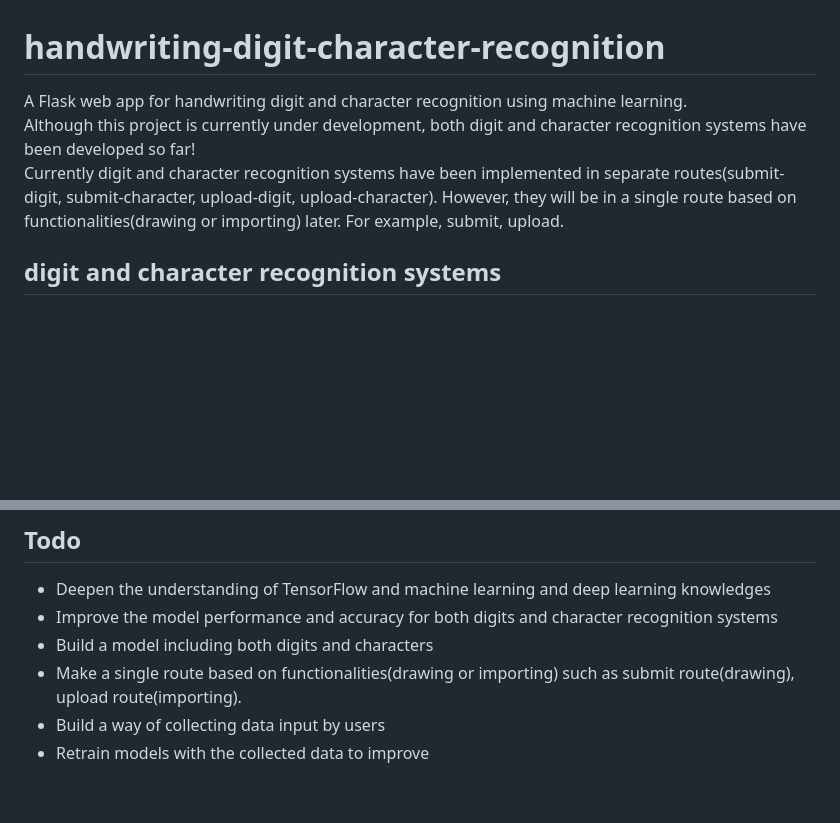
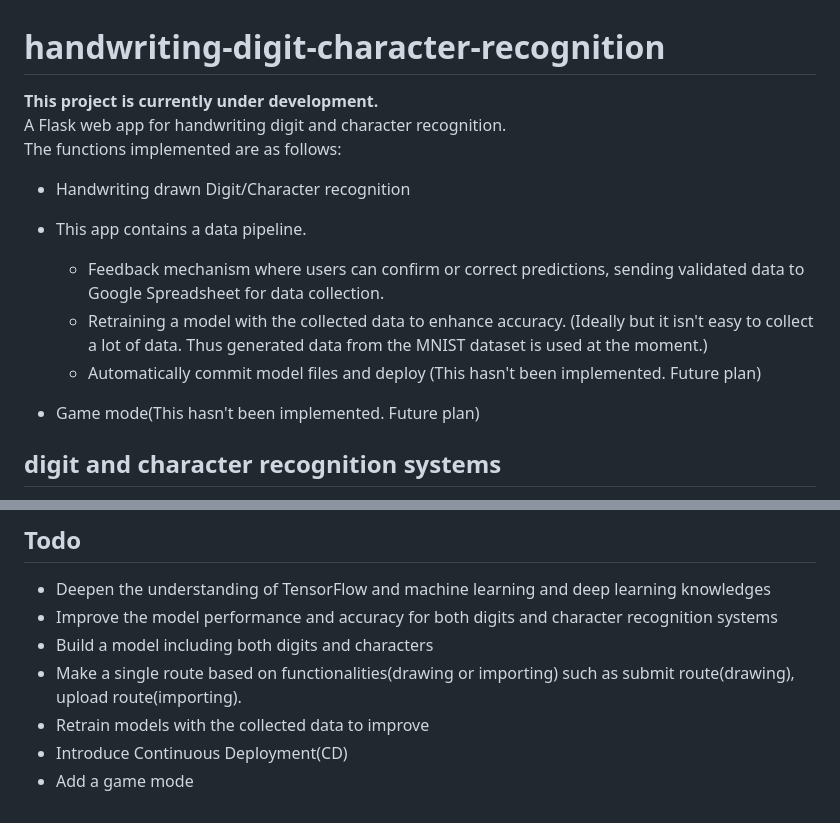
Before and after one commit to taka-rl/handwriting-digit-character-recognition, a Markdown page: README.md, 2 parts joined by grey strips. Rendered like a GitHub page; blank space fills up the shorter version.

```diff
--- a/README.md
+++ b/README.md
@@ -1,7 +1,15 @@
 # handwriting-digit-character-recognition
-A Flask web app for handwriting digit and character recognition using machine learning.
-Although this project is currently under development, both digit and character recognition systems have been developed so far!
-Currently digit and character recognition systems have been implemented in separate routes(submit-digit, submit-character, upload-digit, upload-character). However, they will be in a single route based on functionalities(drawing or importing) later. For example, submit, upload.
+**This project is currently under development.**
+A Flask web app for handwriting digit and character recognition.
+The functions implemented are as follows:
+- Handwriting drawn Digit/Character recognition
+- This app contains a data pipeline.
+  - Feedback mechanism where users can confirm or correct predictions, sending validated data to Google Spreadsheet for data
+  collection.
+  - Retraining a model with the collected data to enhance accuracy. (Ideally but it isn't easy to collect a lot of data. Thus generated data from the MNIST dataset is used at the moment.)
+  - Automatically commit model files and deploy (This hasn't been implemented. Future plan)
+
+- Game mode(This hasn't been implemented. Future plan)
 
 ## digit and character recognition systems
 There are two ways to predict, drawing or importing images.
@@ -98,5 +106,6 @@ If the data is sent properly, the following message shows up.
 - Improve the model performance and accuracy for both digits and character recognition systems
 - Build a model including both digits and characters
 - Make a single route based on functionalities(drawing or importing) such as submit route(drawing), upload route(importing).
-- Build a way of collecting data input by users
 - Retrain models with the collected data to improve
+- Introduce Continuous Deployment(CD)
+- Add a game mode
```
Also changed, not shown: doc/data_pipeline.md (+41 -21 lines).
